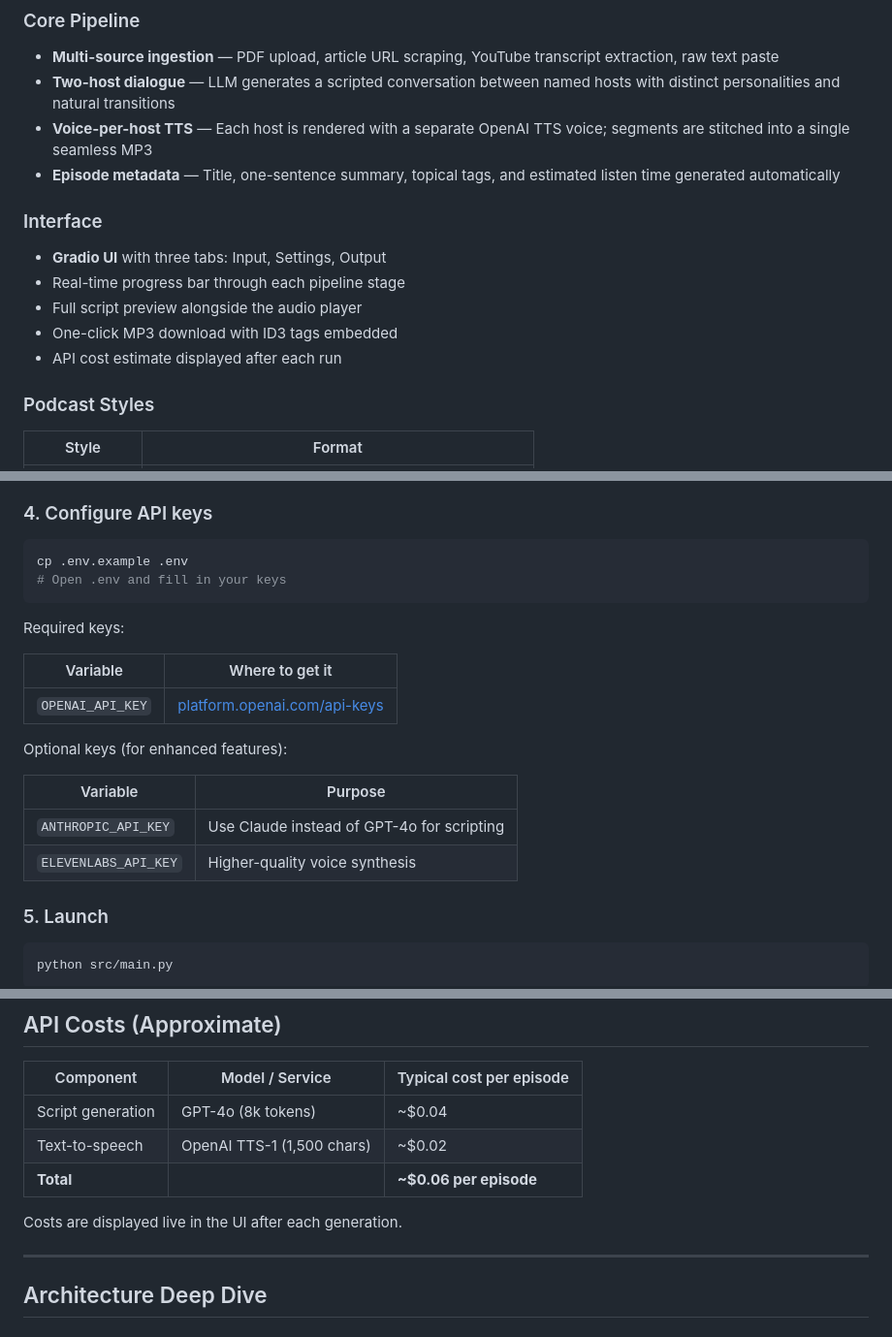
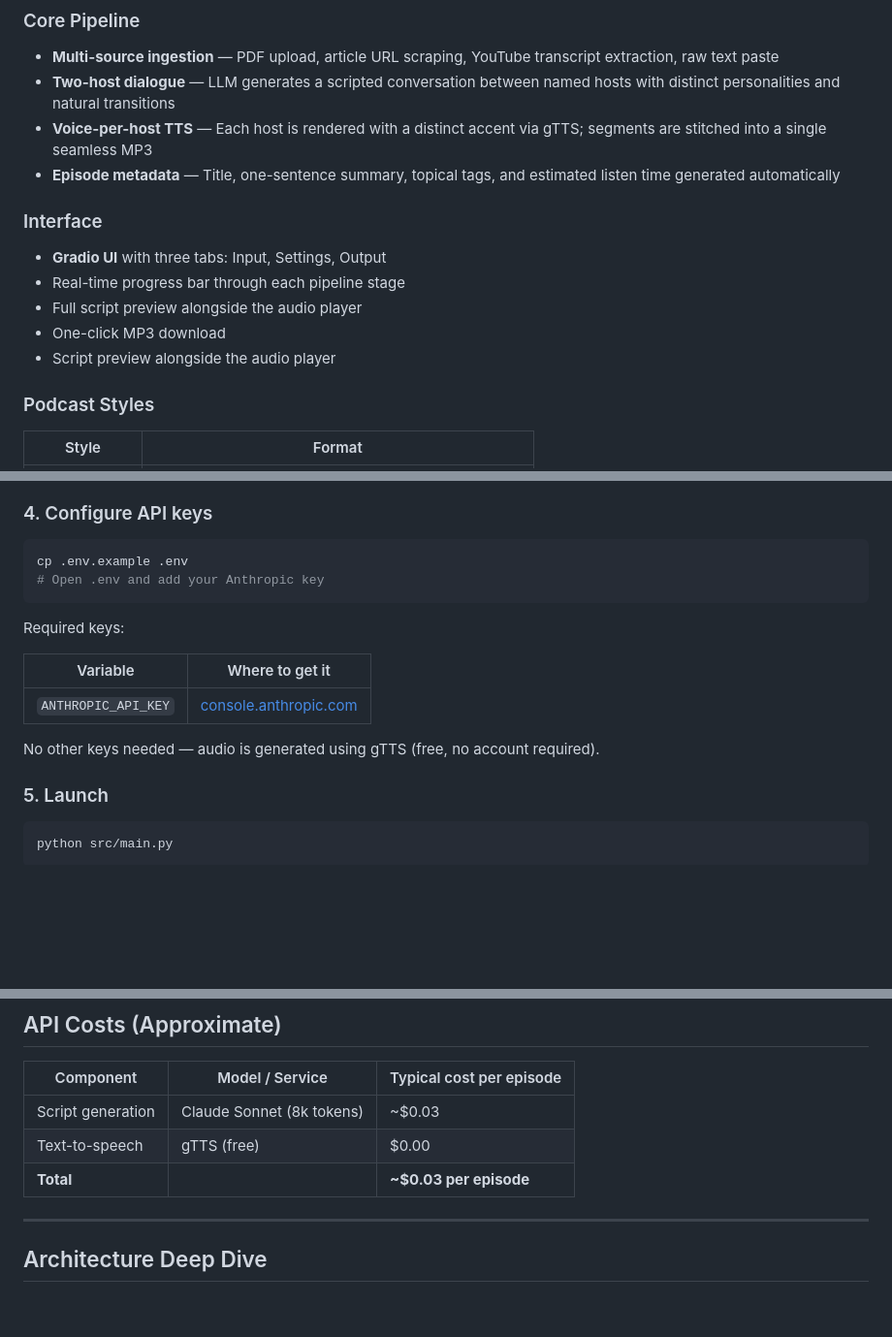
Before and after one commit to eugnmueller-87/PODCAST-STUDIO, a Markdown page: README.md, 3 parts joined by grey strips. Shown at 97% size. Rendered like a GitHub page; blank space fills up the shorter version.

Commit message:
fix: update README to reflect Claude + gTTS stack, remove OpenAI references

````diff
--- a/README.md
+++ b/README.md
@@ -32,15 +32,15 @@ The show format features two recurring hosts: **Alex** (the technical founder pe
 ### Core Pipeline
 - **Multi-source ingestion** — PDF upload, article URL scraping, YouTube transcript extraction, raw text paste
 - **Two-host dialogue** — LLM generates a scripted conversation between named hosts with distinct personalities and natural transitions
-- **Voice-per-host TTS** — Each host is rendered with a separate OpenAI TTS voice; segments are stitched into a single seamless MP3
+- **Voice-per-host TTS** — Each host is rendered with a distinct accent via gTTS; segments are stitched into a single seamless MP3
 - **Episode metadata** — Title, one-sentence summary, topical tags, and estimated listen time generated automatically
 
 ### Interface
 - **Gradio UI** with three tabs: Input, Settings, Output
 - Real-time progress bar through each pipeline stage
 - Full script preview alongside the audio player
-- One-click MP3 download with ID3 tags embedded
-- API cost estimate displayed after each run
+- One-click MP3 download
+- Script preview alongside the audio player
 
 ### Podcast Styles
 | Style | Format |
@@ -107,21 +107,16 @@ pip install -r requirements.txt
 
 ```bash
 cp .env.example .env
-# Open .env and fill in your keys
+# Open .env and add your Anthropic key
 ```
 
 Required keys:
 
 | Variable | Where to get it |
 |---|---|
-| `OPENAI_API_KEY` | [platform.openai.com/api-keys](https://platform.openai.com/api-keys) |
+| `ANTHROPIC_API_KEY` | [console.anthropic.com](https://console.anthropic.com) |
 
-Optional keys (for enhanced features):
-
-| Variable | Purpose |
-|---|---|
-| `ANTHROPIC_API_KEY` | Use Claude instead of GPT-4o for scripting |
-| `ELEVENLABS_API_KEY` | Higher-quality voice synthesis |
+No other keys needed — audio is generated using gTTS (free, no account required).
 
 ### 5. Launch
 
@@ -155,11 +150,9 @@ Open the URL printed in the terminal (usually `http://localhost:7860`).
 
 | Component | Model / Service | Typical cost per episode |
 |---|---|---|
-| Script generation | GPT-4o (8k tokens) | ~$0.04 |
-| Text-to-speech | OpenAI TTS-1 (1,500 chars) | ~$0.02 |
-| **Total** | | **~$0.06 per episode** |
-
-Costs are displayed live in the UI after each generation.
+| Script generation | Claude Sonnet (8k tokens) | ~$0.03 |
+| Text-to-speech | gTTS (free) | $0.00 |
+| **Total** | | **~$0.03 per episode** |
 
 ---
 
````
Also changed, not shown: other parts of README.md (+3 -3 lines).
